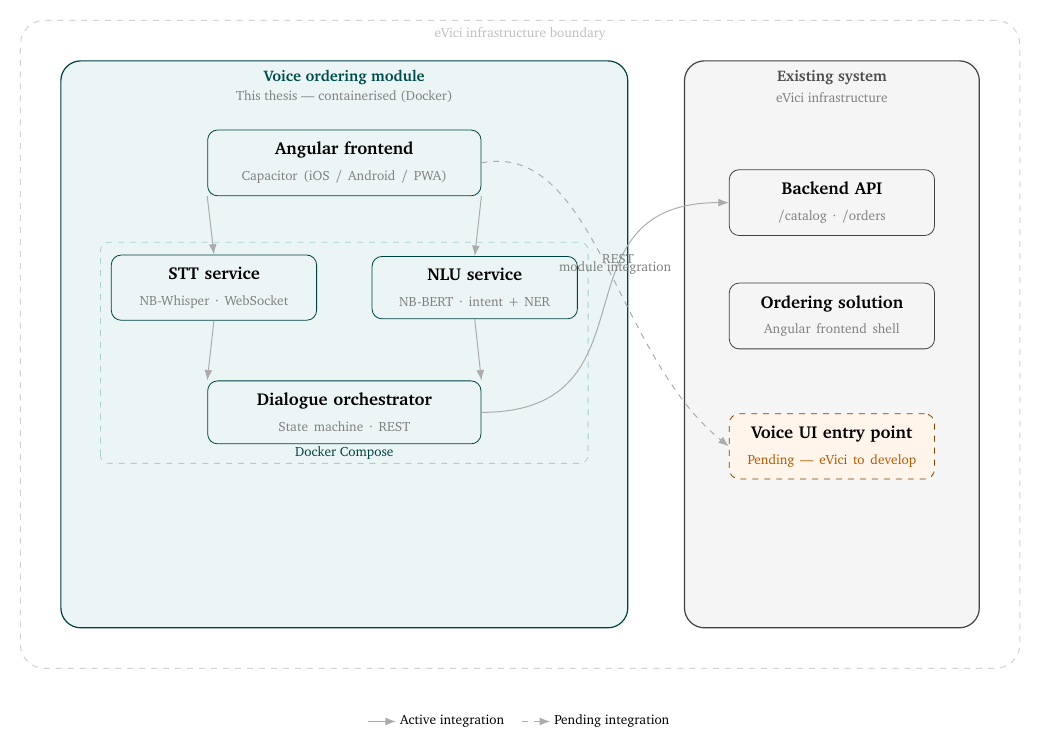
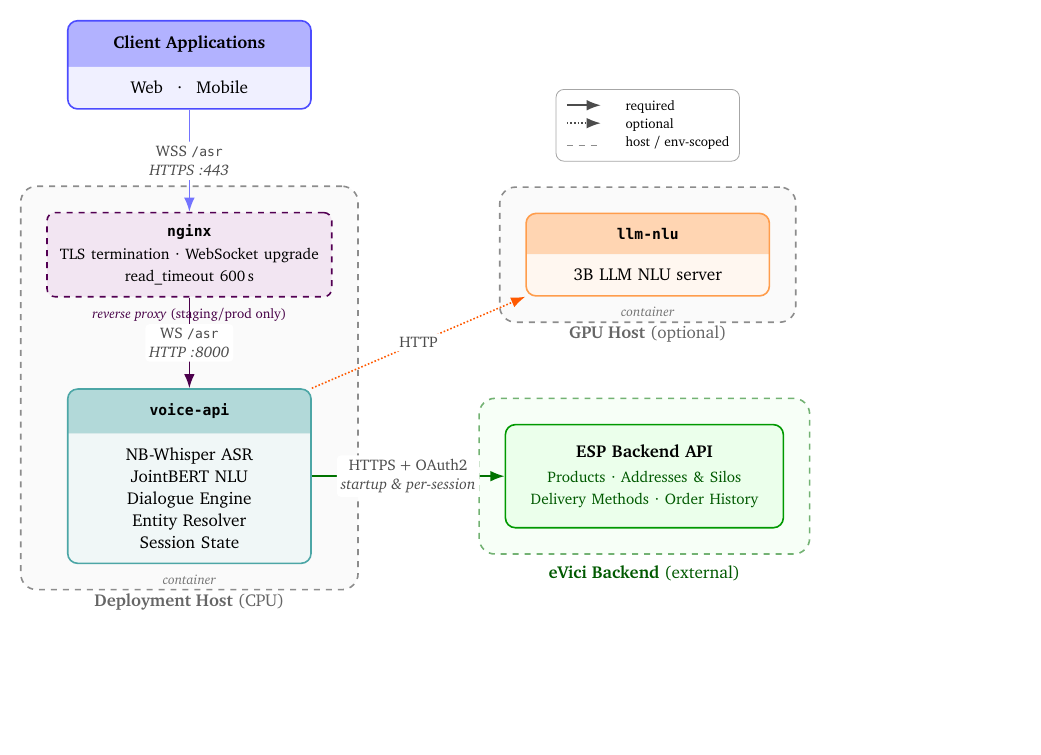
Before and after one commit to SigurdRiseth/thesis-tikz, a LaTeX figure (figures/deployment-topology/deployment-topology.tex): the whole page, the shorter picture padded with empty space. The pictures show the PDF file figures/deployment-topology/deployment-topology.pdf that the author committed with the source.

Commit message:
Rework deployment-topology figure and rename existing-solution step 1
- Rebuild deployment-topology with component/proxy/host styles using
  rectangle split nodes, background layer, and flow/optional arrows
- Rename existing_solution.{tex,pdf} → step1.{tex,pdf} for consistency
- Drop bundled evici-produktliste.png (no longer referenced)
- Extend preamble with additional TikZ libraries

Co-Authored-By: Claude Sonnet 4.6 <noreply@anthropic.com>

```diff
--- a/figures/deployment-topology/deployment-topology.tex
+++ b/figures/deployment-topology/deployment-topology.tex
@@ -29,115 +22,139 @@
 }
 
 \begin{document}
-\begin{tikzpicture}[font=\small]
+    \begin{tikzpicture}[
+        font=\small,
+        node distance=1.8cm and 2.0cm,
+        flow/.style     = {-{Latex[length=2.5mm]}, thick, #1},
+        flow/.default   = black!70,
+        optional/.style = {-{Latex[length=2.5mm]}, thick, densely dotted, #1},
+        optional/.default = black!55,
+        edgelabel/.style = {font=\footnotesize, text=black!70,
+                            fill=white, inner sep=2pt, rounded corners=2pt},
+        component/.style n args={2}{
+            draw=#1!70, thick, rounded corners=5pt,
+            rectangle split, rectangle split parts=2,
+            rectangle split part fill={#1!30, #1!6},
+            rectangle split draw splits=false,
+            inner sep=7pt, align=center,
+            text width=3.8cm, font=\small,
+            label={[font=\scriptsize\itshape, text=black!55,
+                    yshift=-2pt]below:#2}
+        },
+        proxy/.style={
+            draw=violet!65!black, thick, dashed, rounded corners=4pt,
+            fill=violet!10, align=center, inner sep=6pt,
+            text width=4.6cm, font=\small,
+            label={[font=\scriptsize\itshape, text=violet!55!black,
+                    yshift=-2pt]below:reverse proxy \normalfont(staging/prod only)}
+        },
+        external/.style={
+            draw=#1!60!black, fill=#1!8, rounded corners=5pt, thick,
+            align=center, inner sep=10pt, text width=4.2cm, font=\small,
+        },
+        badge/.style={
+            draw=orange!70!red, fill=orange!20,
+            rounded corners=3pt, inner sep=2pt,
+            font=\scriptsize\bfseries, text=orange!55!red,
+        },
+        host/.style={
+            draw=black!45, dashed, rounded corners=8pt,
+            fill=black!2, thick, inner sep=0.45cm,
+        },
+    ]
 
-  %% -------------------------------------------------------
-  %% LEFT ZONE — Voice ordering module (this thesis)
-  %% Nodes at ±2.3 horizontally so the 3.2cm-wide STT/NLU
-  %% cards (box width ≈ 3.6cm) do not touch each other.
-  %% -------------------------------------------------------
-  \node[zonebox=teal, minimum width=10.0cm, minimum height=10.0cm]
-      (modulebox) at (0, 0) {};
-  \node[zonelabel, teal!60!black] at ([yshift=-0.3cm] modulebox.north)
-      {Voice ordering module};
-  \node[sublabel] at ([yshift=-0.65cm] modulebox.north)
-      {This thesis --- containerised (Docker)};
+    %% ── Client ───────────────────────────────────────────────
+    \node[component={blue}{}] (client) {
+        \textbf{Client Applications}
+        \nodepart{two}
+        Web \enspace · \enspace Mobile
+    };
 
-  % Frontend — wider card, centred
-  \node[svcbox=teal, text width=4.4cm] (frontend) at (0, 3.2)
-      {\textbf{Angular frontend}\\[2pt]
-       \textcolor{gray}{\scriptsize Capacitor (iOS / Android / PWA)}};
+    %% ── nginx reverse proxy (inside CPU host) ────────────────
+    \node[proxy, below=1.8cm of client] (nginx) {
+        \textbf{\ttfamily nginx} \\[2pt]
+        {\footnotesize TLS termination · WebSocket upgrade \\
+         read\_timeout 600\,s}
+    };
 
-  % STT and NLU — side by side with generous gap
-  \node[svcbox=teal] (stt) at (-2.3, 1.0)
-      {\textbf{STT service}\\[2pt]
-       \textcolor{gray}{\scriptsize NB-Whisper · WebSocket}};
+    %% ── voice-api (CPU) ──────────────────────────────────────
+    \node[component={teal}{container}, below=1.6cm of nginx] (voice) {
+        \textbf{\ttfamily voice-api}
+        \nodepart{two}
+        NB-Whisper ASR \\
+        JointBERT NLU \\
+        Dialogue Engine \\
+        Entity Resolver \\
+        Session State
+    };
 
-  \node[svcbox=teal] (nlu) at (2.3, 1.0)
-      {\textbf{NLU service}\\[2pt]
-       \textcolor{gray}{\scriptsize NB-BERT · intent + NER}};
+    %% ── llm-nlu (GPU) — now up next to nginx ─────────────────
+    \node[component={orange!90!red}{container}, right=3.4cm of nginx]
+        (llm) {
+        \textbf{\ttfamily llm-nlu}
+        \nodepart{two}
+        3B LLM NLU server
+    };
 
-  % Orchestrator — wider card, centred
-  \node[svcbox=teal, text width=4.4cm] (orch) at (0, -1.2)
-      {\textbf{Dialogue orchestrator}\\[2pt]
-       \textcolor{gray}{\scriptsize State machine · REST}};
+    %% ── ESP Backend — now right of voice-api ─────────────────
+    \node[external=green, right=3.4cm of voice] (esp) {
+        \textbf{ESP Backend API} \\[3pt]
+        {\footnotesize\color{green!35!black}
+            Products · Addresses \& Silos \\
+            Delivery Methods · Order History}
+    };
 
-  % Docker Compose dashed boundary (encloses STT, NLU, orchestrator)
-  \draw[draw=teal!35, dashed, rounded corners=4pt, line width=0.4pt]
-      (-4.3, -2.1) rectangle (4.3, 1.8);
-  \node[sublabel, teal!50!black] at (0, -1.92) {Docker Compose};
+    %% ── Boundaries ───────────────────────────────────────────
+    \begin{pgfonlayer}{background}
+        \node[host, fit=(nginx)(voice),
+              label={[font=\small\bfseries, text=black!60,
+                      yshift=2pt]below:Deployment Host \normalfont(CPU)}]
+              (cpuhost) {};
+        \node[host, fit=(llm),
+              label={[font=\small\bfseries, text=black!60,
+                      yshift=2pt]below:GPU Host \normalfont(optional)}]
+              (gpuhost) {};
+        \node[draw=green!45!black!55, dashed, rounded corners=8pt,
+              fill=green!3, thick, inner sep=0.45cm, fit=(esp),
+              label={[font=\small\bfseries, text=green!35!black,
+                      yshift=-2pt]below:eVici Backend \normalfont(external)}]
+              (espbound) {};
+    \end{pgfonlayer}
 
-  %% -------------------------------------------------------
-  %% RIGHT ZONE — Existing eVici system
-  %% -------------------------------------------------------
-  \node[zonebox=gray, minimum width=5.2cm, minimum height=10.0cm]
-      (evicibox) at (8.6, 0) {};
-  \node[zonelabel, gray!60!black] at ([yshift=-0.3cm] evicibox.north)
-      {Existing system};
-  \node[sublabel] at ([yshift=-0.65cm] evicibox.north)
-      {eVici infrastructure};
+    %% ── Arrows ───────────────────────────────────────────────
+    % Client → nginx
+    \draw[flow=blue!55]
+        (client) -- node[edgelabel, align=center]
+            {WSS \texttt{/asr} \\ \itshape HTTPS :443}
+        (nginx.north);
 
-  \node[svcbox=gray] (backend) at (8.6, 2.5)
-      {\textbf{Backend API}\\[2pt]
-       \textcolor{gray}{\scriptsize /catalog · /orders}};
+    % nginx → voice-api
+    \draw[flow=violet!60!black]
+        (nginx.south) -- node[edgelabel, align=center]
+            {WS \texttt{/asr} \\ \itshape HTTP :8000 }
+        (voice.north);
 
-  \node[svcbox=gray] (orderfrontend) at (8.6, 0.5)
-      {\textbf{Ordering solution}\\[2pt]
-       \textcolor{gray}{\scriptsize Angular frontend shell}};
+    % voice-api → llm-nlu (optional, diagonal up-right)
+    \draw[optional=orange!70!red]
+        (voice.north east) -- node[edgelabel, align=center, pos=0.5]
+            {HTTP}
+        (llm.south west);
 
-  \node[svcpending] (voiceui) at (8.6, -1.8)
-      {\textbf{Voice UI entry point}\\[2pt]
-       \textcolor{orange!70!black}{\scriptsize Pending --- eVici to develop}};
+    % voice-api → ESP (horizontal right)
+    \draw[flow=green!45!black]
+        (voice.east) -- node[edgelabel, align=center]
+            {HTTPS + OAuth2 \\ \itshape startup \& per-session}
+        (esp.west);
 
-  %% -------------------------------------------------------
-  %% Outer eVici infrastructure boundary
-  %% Uses the `fit' library to auto-size around both zones.
-  %% -------------------------------------------------------
-  \node[draw=gray!35, fill=none, dashed, line width=0.5pt,
-        rounded corners=12pt, inner sep=20pt,
-        fit=(modulebox)(evicibox)] (infra) {};
-  \node[sublabel, gray!50] at ([yshift=-0.25cm] infra.north)
-      {eVici infrastructure boundary};
-
-  %% -------------------------------------------------------
-  %% Internal arrows (within the voice ordering module)
-  %% -------------------------------------------------------
-  \draw[xarr] (frontend.south west) -- (stt.north);
-  \draw[xarr] (frontend.south east) -- (nlu.north);
-  \draw[xarr] (stt.south)           -- (orch.north west);
-  \draw[xarr] (nlu.south)           -- (orch.north east);
-
-  %% -------------------------------------------------------
-  %% Cross-boundary arrows
-  %% Labels placed at pos=0.62 so they land in the corridor
-  %% between the two zones rather than inside either box.
-  %% -------------------------------------------------------
-
-  % Orchestrator → Backend API  (active, solid)
-  \draw[xarr]
-      (orch.east)
-      .. controls +(3.2, 0) and +(-3.2, 0) ..
-      (backend.west)
-      node[pos=0.62, above, sublabel] {REST};
-
-  % Angular frontend → Voice UI entry point  (pending, dashed)
-  % Routed via top so the label sits clearly above the REST label.
-  \draw[xarrpending]
-      (frontend.east)
-      .. controls +(2.0, 0.4) and +(-2.0, 1.6) ..
-      (voiceui.west)
-      node[pos=0.55, above, sublabel] {module integration};
-
-  %% -------------------------------------------------------
-  %% Legend — placed below the infra boundary box
-  %% -------------------------------------------------------
-  \node[align=center, anchor=north, font=\scriptsize]
-      at ([yshift=-0.7cm] infra.south) {
-      \tikz[baseline]{\draw[xarr]        (0,0.06) -- (0.5,0.06);}%
-      \ Active integration \quad
-      \tikz[baseline]{\draw[xarrpending] (0,0.06) -- (0.5,0.06);}%
-      \ Pending integration
-  };
-
-\end{tikzpicture}
+    %% ── Legend (below ESP, compact) ──────────────────────────
+    \node[draw=black!35, rounded corners=4pt, fill=white,
+          inner sep=5pt, font=\scriptsize,
+          above=0.9cm of llm] (legend) {
+        \begin{tabular}{@{}ll@{}}
+            \tikz\draw[flow=black!70] (0,0)--(0.6,0); & required \\[1pt]
+            \tikz\draw[optional=black!70] (0,0)--(0.6,0); & optional \\[1pt]
+            \tikz\draw[dashed, thick, black!45] (0,0)--(0.6,0); & host / env-scoped \\
+        \end{tabular}
+    };
+    \end{tikzpicture}
 \end{document}
```
Also changed, not shown: figures/existing-solution/step 1/existing_solution.tex (deleted, +0 -93 lines), figures/existing-solution/step 1/step1.tex (added, +53 -0 lines), preamble.tex (+5 -0 lines), figures/deployment-topology/deployment-topology.pdf, figures/existing-solution/step 1/existing_solution.pdf (deleted), figures/existing-solution/step 1/figures/evici-produktliste.png (deleted), figures/existing-solution/step 1/step1.pdf (added), figures/deployment-topology/deployment-topology.tex (35 more changed lines).
